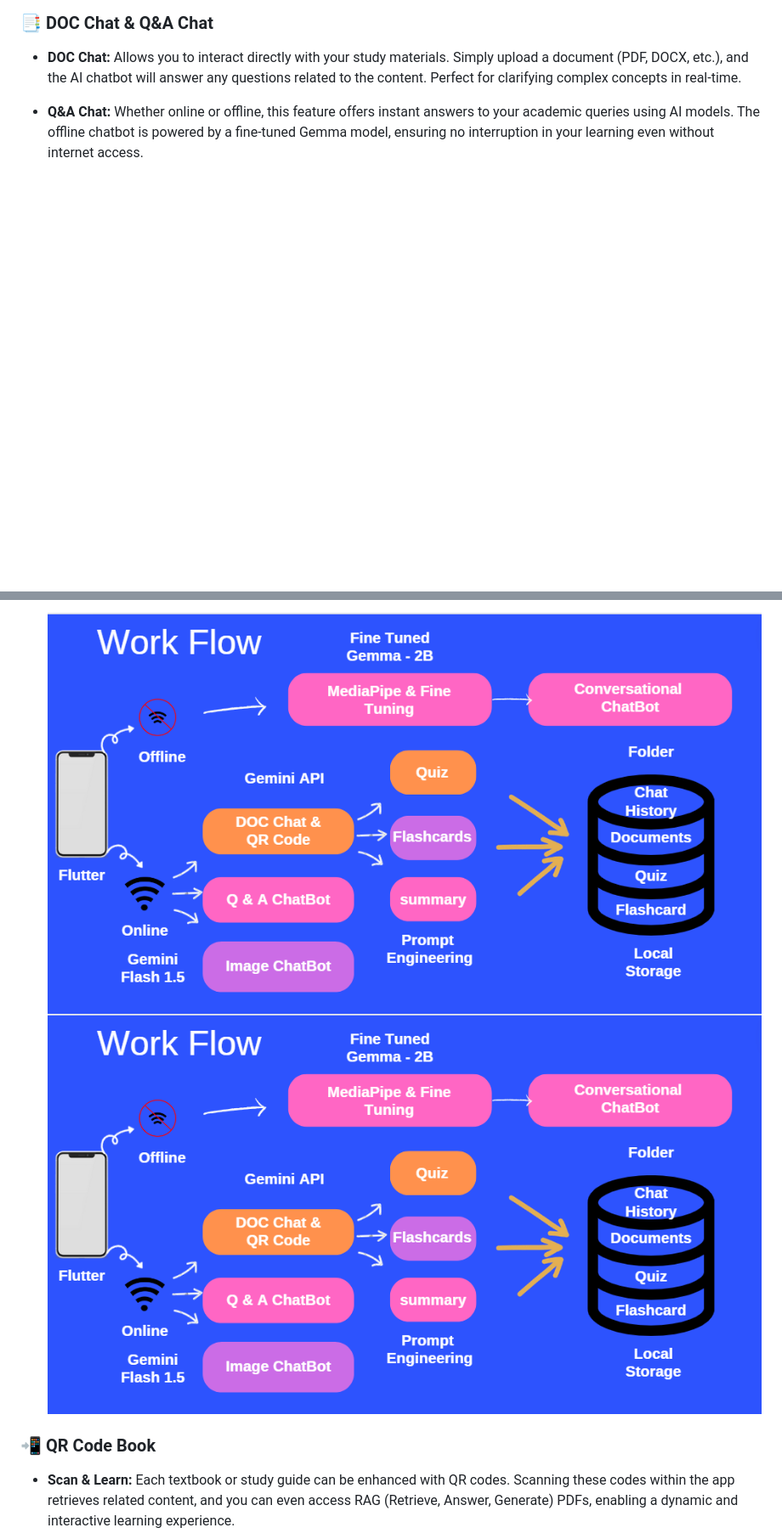
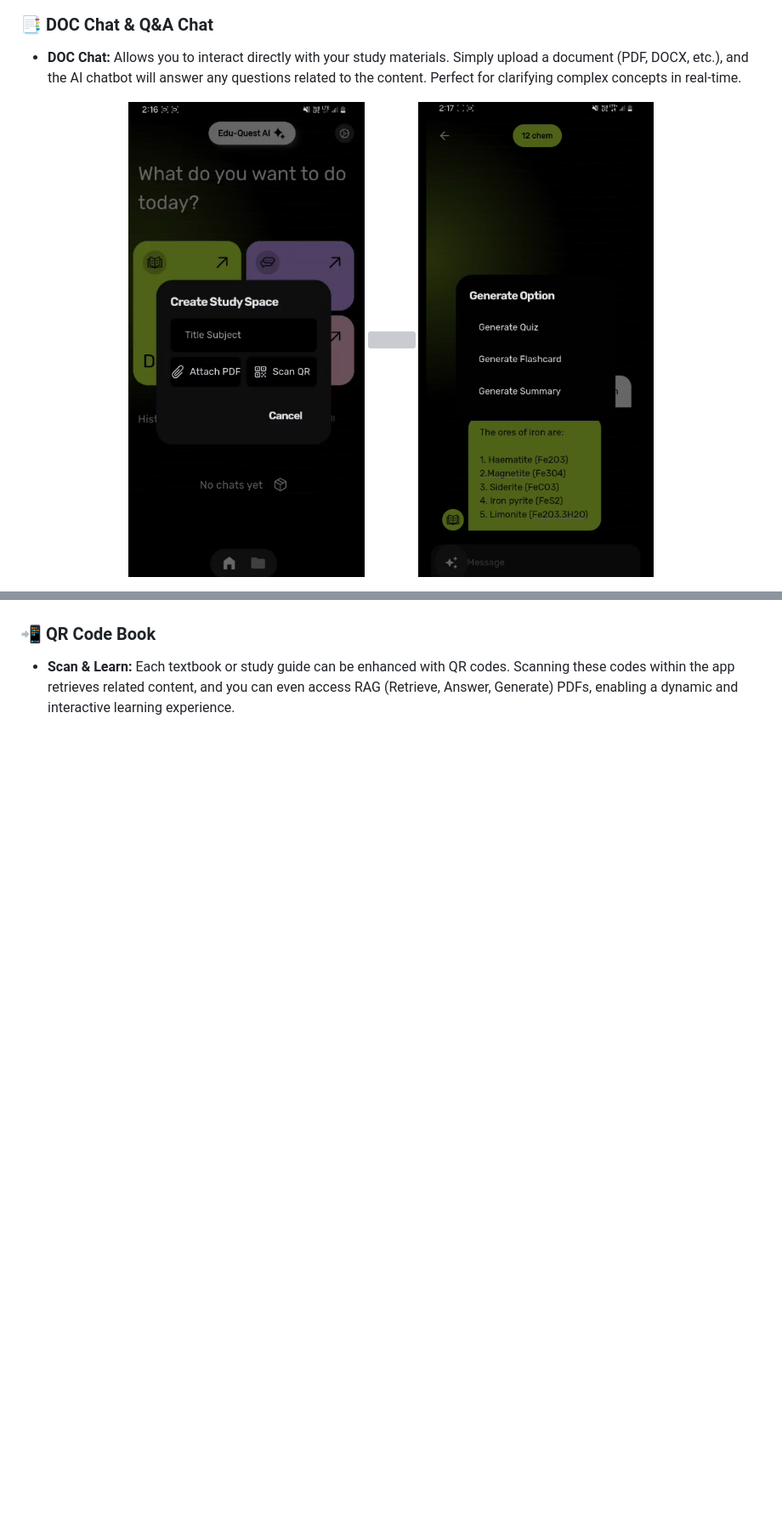
Before and after one commit to ArunKumar200510/Edu-Quest, a Markdown page: README.md, 2 parts joined by grey strips. Shown: that part at 85% size. Drawn GitHub-style; blank space fills up the shorter version; grey boxes are pictures that could not be loaded.

```diff
--- a/README.md
+++ b/README.md
@@ -10,5 +17,9 @@ This AI-powered learning app enhances student engagement, retention, and efficie
 
 ### 📑 DOC Chat & Q&A Chat
 - **DOC Chat:** Allows you to interact directly with your study materials. Simply upload a document (PDF, DOCX, etc.), and the AI chatbot will answer any questions related to the content. Perfect for clarifying complex concepts in real-time.
-- **Q&A Chat:** Whether online or offline, this feature offers instant answers to your academic queries using AI models. The offline chatbot is powered by a fine-tuned Gemma model, ensuring no interruption in your learning even without internet access.
+<p align="center">
+  <img src="Pictures/upload_pdf.png" width="300" style="margin-right: 10px;"/>
+  <img src="Pictures/chat_with_pdf.png" width="300" style="margin-right: 10px;"/>
+  <img src="Pictures/Quiz,flash,summary.png" width="300"/>
+</p>
 
@@ -20,5 +52,4 @@ This AI-powered learning app enhances student engagement, retention, and efficie
 
-  ![App Flowchart](Pictures/Work%20Flow.png)         ![App Flowchart](Pictures/Work%20Flow.png)
 
 ### 📲 QR Code Book
 - **Scan & Learn:** Each textbook or study guide can be enhanced with QR codes. Scanning these codes within the app retrieves related content, and you can even access RAG (Retrieve, Answer, Generate) PDFs, enabling a dynamic and interactive learning experience.
```
Also changed, not shown: other parts of README.md (+49 -4 lines).
